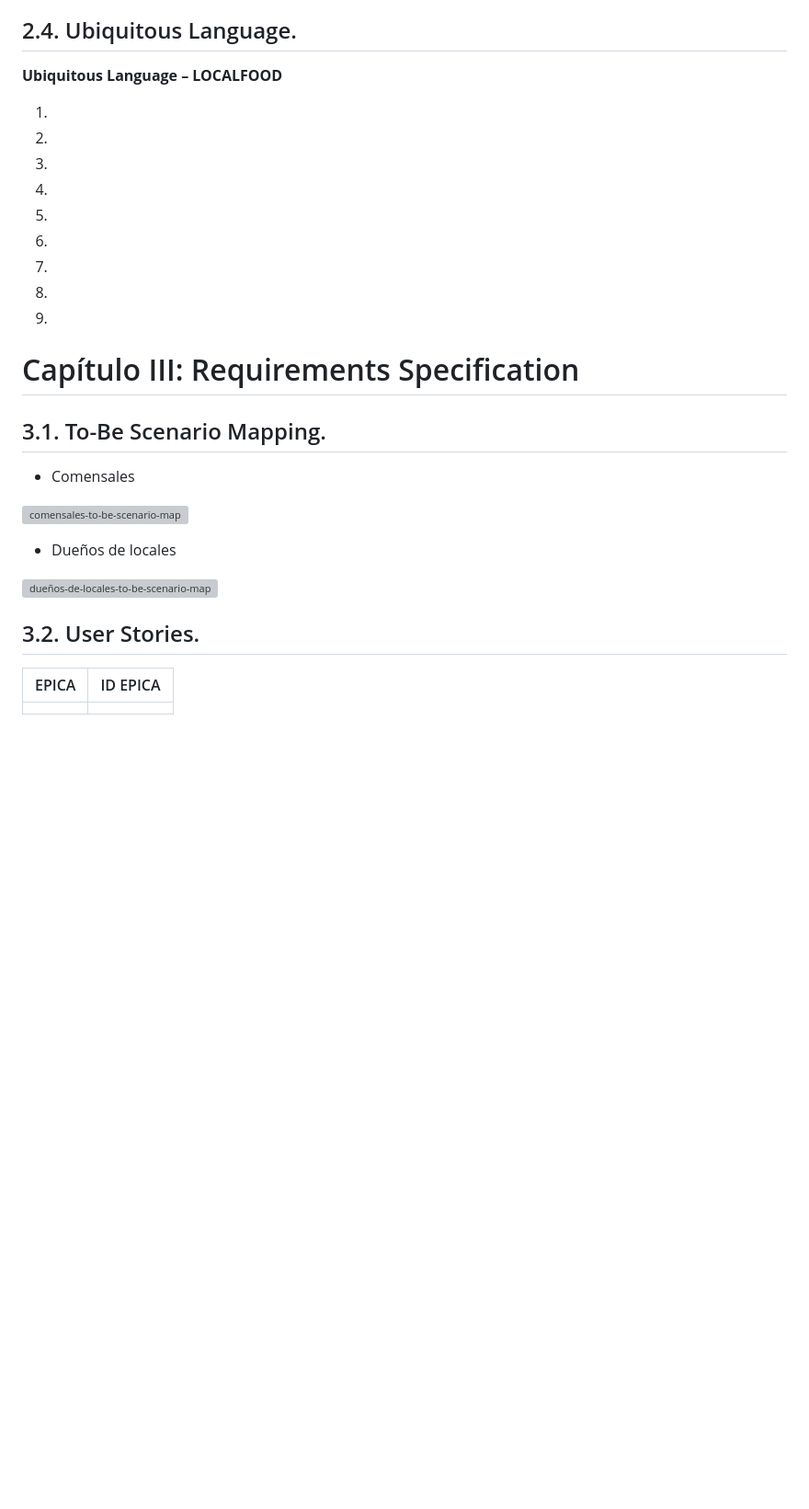
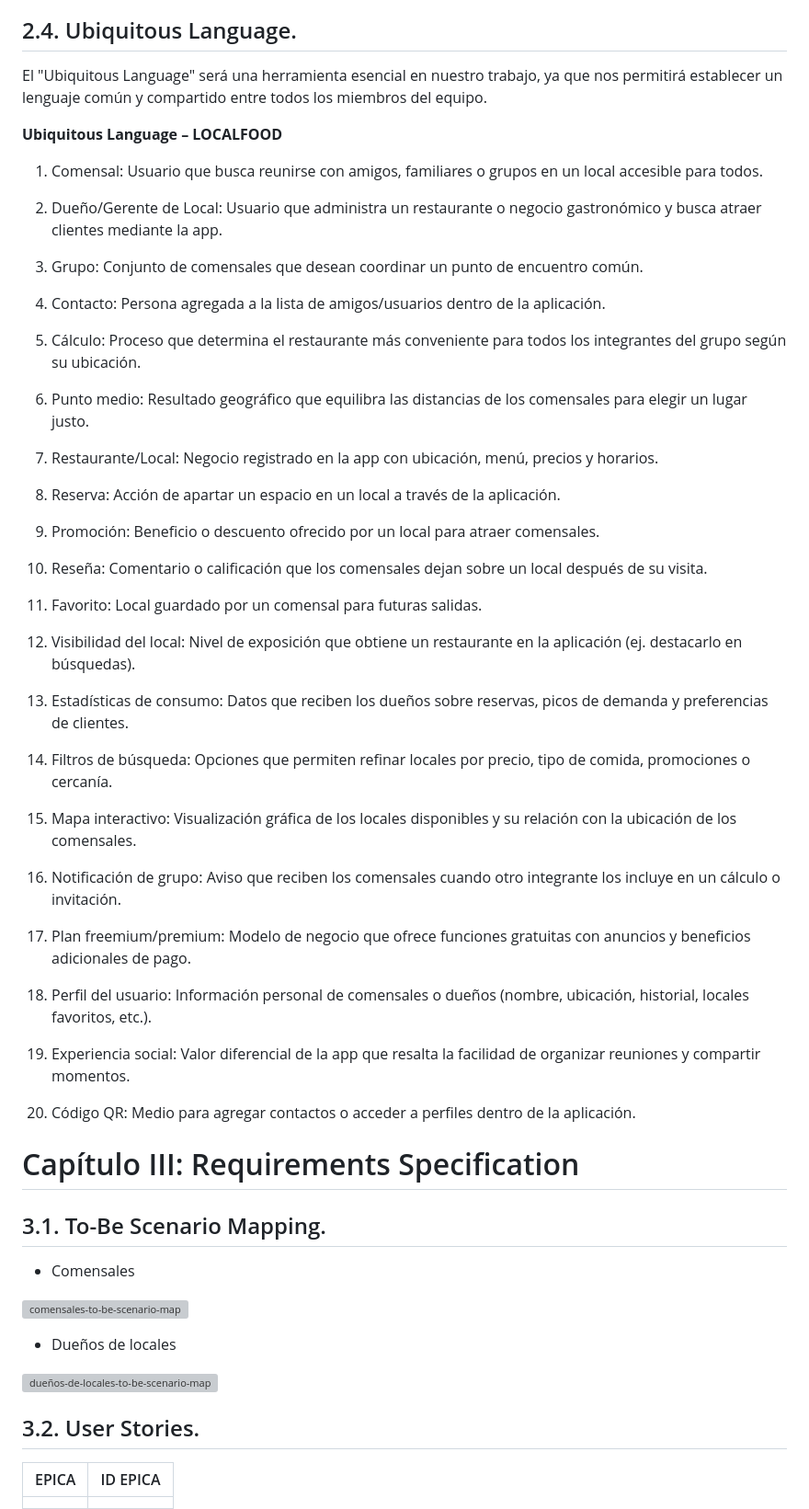
Before and after one commit to LocalFood-Aplicaciones-Web/Project-report, a Markdown page: README.md, the part around the change. Shown: that part at 92% size. Drawn GitHub-style; blank space fills up the shorter version; grey boxes are pictures that could not be loaded.

Commit message:
docs: add Ubiquitous Language

```diff
--- a/README.md
+++ b/README.md
@@ -577,27 +577,49 @@ El proceso de atraer clientes a su restaurante resulta complejo y agotador para
 
 ## 2.4. Ubiquitous Language.
 
-
+El "Ubiquitous Language" será una herramienta esencial en nuestro trabajo, ya que nos permitirá establecer un lenguaje común y compartido entre todos los miembros del equipo.
 
 **Ubiquitous Language – LOCALFOOD**
 
-1.
+1. Comensal: Usuario que busca reunirse con amigos, familiares o grupos en un local accesible para todos.
 
-2.
+2. Dueño/Gerente de Local: Usuario que administra un restaurante o negocio gastronómico y busca atraer clientes mediante la app.
 
-3.
+3. Grupo: Conjunto de comensales que desean coordinar un punto de encuentro común.
 
-4.
+4. Contacto: Persona agregada a la lista de amigos/usuarios dentro de la aplicación.
 
-5.
+5. Cálculo: Proceso que determina el restaurante más conveniente para todos los integrantes del grupo según su ubicación.
 
-6.
+6. Punto medio: Resultado geográfico que equilibra las distancias de los comensales para elegir un lugar justo.
 
-7.
+7. Restaurante/Local: Negocio registrado en la app con ubicación, menú, precios y horarios.
 
-8.
+8. Reserva: Acción de apartar un espacio en un local a través de la aplicación.
 
-9.
+9. Promoción: Beneficio o descuento ofrecido por un local para atraer comensales.
+
+10. Reseña: Comentario o calificación que los comensales dejan sobre un local después de su visita.
+
+11. Favorito: Local guardado por un comensal para futuras salidas.
+
+12. Visibilidad del local: Nivel de exposición que obtiene un restaurante en la aplicación (ej. destacarlo en búsquedas).
+
+13. Estadísticas de consumo: Datos que reciben los dueños sobre reservas, picos de demanda y preferencias de clientes.
+
+14. Filtros de búsqueda: Opciones que permiten refinar locales por precio, tipo de comida, promociones o cercanía.
+
+15. Mapa interactivo: Visualización gráfica de los locales disponibles y su relación con la ubicación de los comensales.
+
+16. Notificación de grupo: Aviso que reciben los comensales cuando otro integrante los incluye en un cálculo o invitación.
+
+17. Plan freemium/premium: Modelo de negocio que ofrece funciones gratuitas con anuncios y beneficios adicionales de pago.
+
+18. Perfil del usuario: Información personal de comensales o dueños (nombre, ubicación, historial, locales favoritos, etc.).
+
+19. Experiencia social: Valor diferencial de la app que resalta la facilidad de organizar reuniones y compartir momentos.
+
+20. Código QR: Medio para agregar contactos o acceder a perfiles dentro de la aplicación.
 
 # Capítulo III: Requirements Specification
 
```
